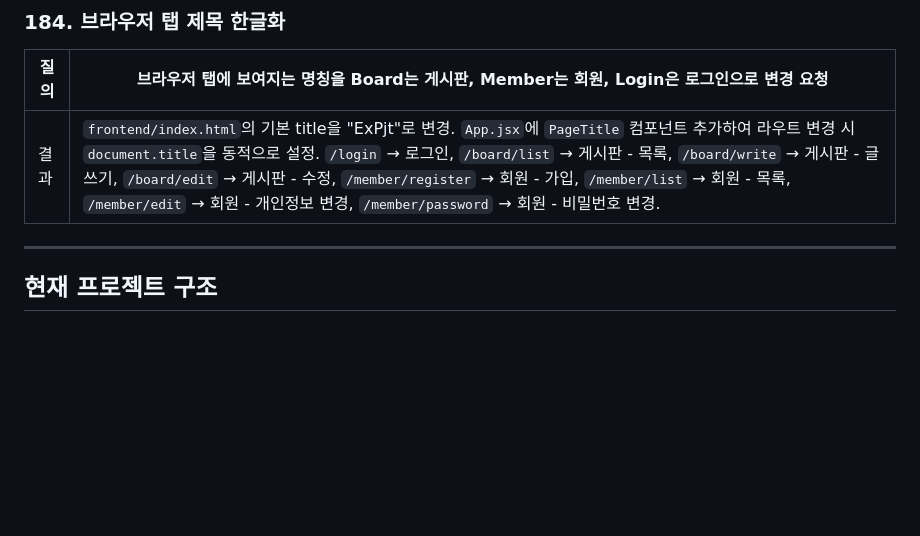
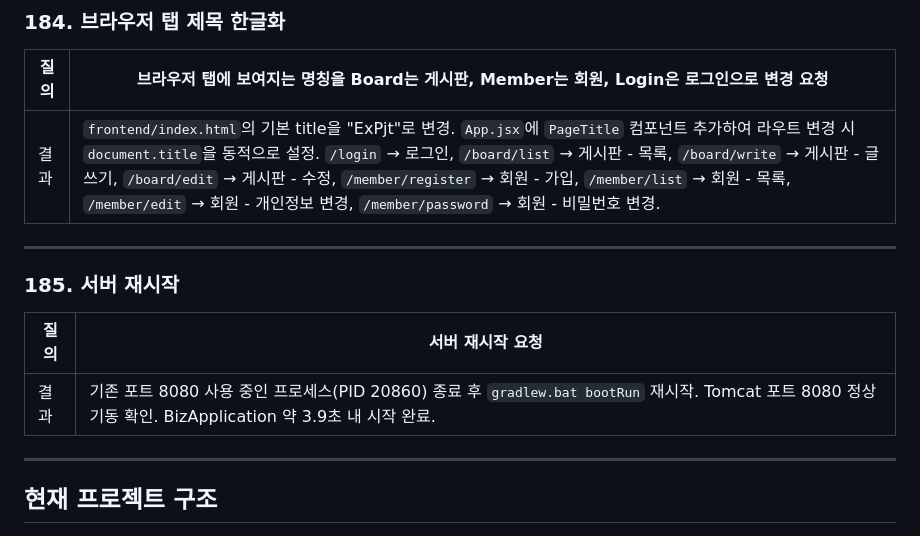
Before and after one commit to Leesinhui-medialog/ExPjt, a Markdown page: change.md, the part around the change. GitHub-like rendering; blank space fills up the shorter version.

```diff
--- a/change.md
+++ b/change.md
@@ -1481,6 +1481,14 @@
 | 질의 | 브라우저 탭에 보여지는 명칭을 Board는 게시판, Member는 회원, Login은 로그인으로 변경 요청 |
 |------|----------------------------------------------------------------------------|
 | 결과 | `frontend/index.html`의 기본 title을 "ExPjt"로 변경. `App.jsx`에 `PageTitle` 컴포넌트 추가하여 라우트 변경 시 `document.title`을 동적으로 설정. `/login` → 로그인, `/board/list` → 게시판 - 목록, `/board/write` → 게시판 - 글쓰기, `/board/edit` → 게시판 - 수정, `/member/register` → 회원 - 가입, `/member/list` → 회원 - 목록, `/member/edit` → 회원 - 개인정보 변경, `/member/password` → 회원 - 비밀번호 변경. |
+
+---
+
+### 185. 서버 재시작
+
+| 질의 | 서버 재시작 요청 |
+|------|-----------------|
+| 결과 | 기존 포트 8080 사용 중인 프로세스(PID 20860) 종료 후 `gradlew.bat bootRun` 재시작. Tomcat 포트 8080 정상 기동 확인. BizApplication 약 3.9초 내 시작 완료. |
 
 ---
 
```
